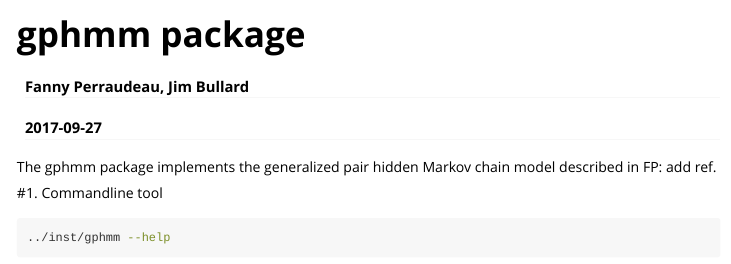
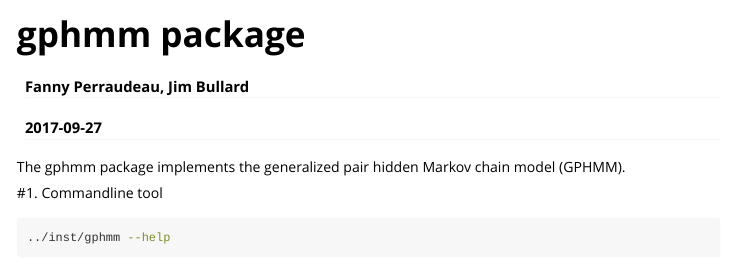
Before and after one commit to fperraudeau/gphmm, an R Markdown document (vignettes/gphmm.Rmd): the page in a window 1100 px wide, from its top. Rendered offline with R 4.5, knitr and Pandoc, with nearby package versions; some code elsewhere in the file could not run offline; long lines of code are wrapped.

Commit message:
text vignette

````diff
--- a/vignettes/gphmm.Rmd
+++ b/vignettes/gphmm.Rmd
@@ -16,7 +16,7 @@ library(Biostrings)
 library(jsonlite)
 ```
 
-The gphmm package implements the generalized pair hidden Markov chain model described in FP: add ref.
+The gphmm package implements the generalized pair hidden Markov chain model (GPHMM).
 
 #1. Commandline tool
 
````
